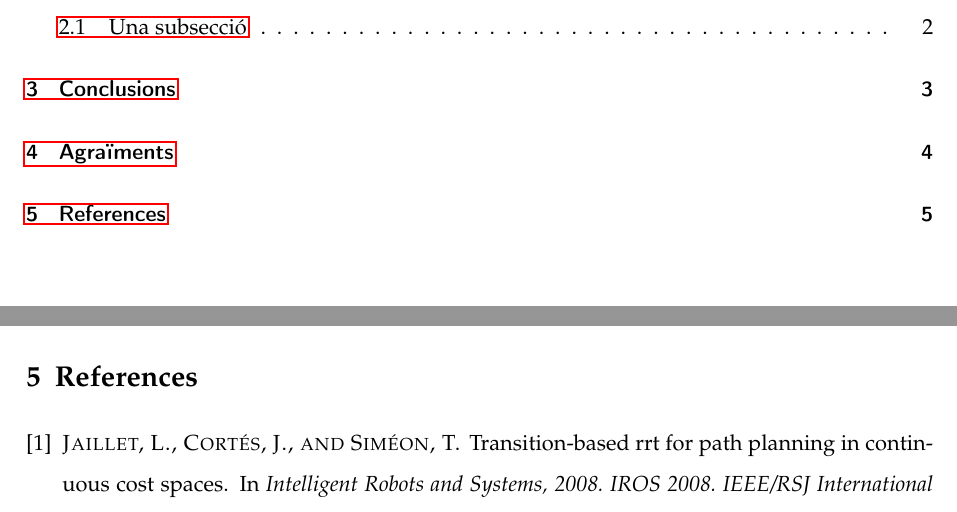
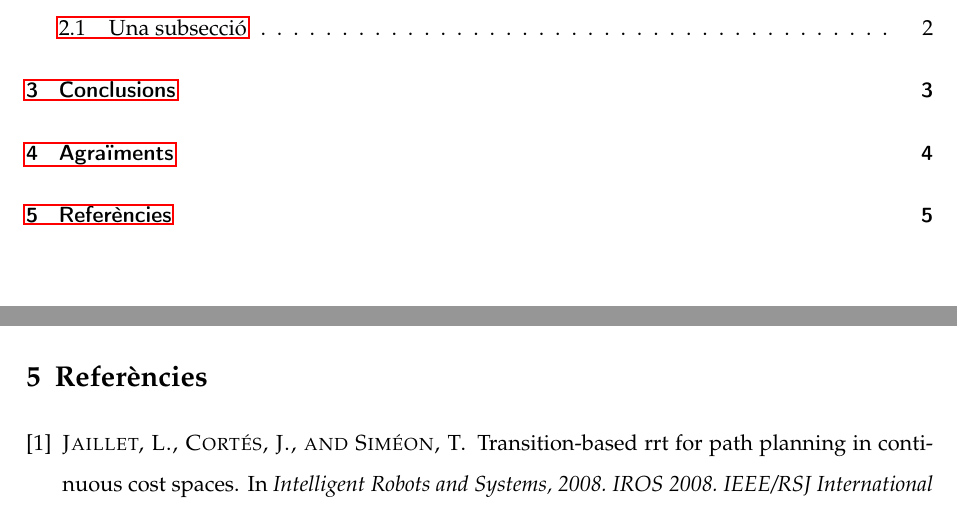
Before and after one commit to jordisoler/ETSEIB-TFM-template, a LaTeX document (main.tex, which reads etseib.sty): two parts of pages 4 and 9 of 9, joined at a grey line, cut so that both start at the same text. Compiled offline with pdfLaTeX.

Commit message:
Added language selection

```diff
--- a/etseib.sty
+++ b/etseib.sty
@@ -16,9 +16,7 @@
 \usepackage{amssymb}
 \usepackage{graphicx}
 
-% Per escriure en català:
-%\usepackage[catalan]{babel}
-\usepackage[T1]{fontenc}
+\usepackage[T1]{fontenc}		% Fer servir accents
 
 
 \usepackage[nottoc,numbib]{tocbibind} % Afegir bibliografia a l'índex
--- a/main.tex
+++ b/main.tex
@@ -1,6 +1,11 @@
 \documentclass[11pt,twoside,a4paper]{scrartcl}
 
 \usepackage{etseib}
+
+% Definir l'idioma. Per defecte en anglès. Per català o castellà descomentar l'opció adecuada i asssegurar-se de tenir instal·lat el paquet texlive-lang-spanish
+\usepackage[catalan]{babel}
+%\usepackage[spanish]{babel}
+
 
 \tfmTitle{Hola, això és un títol}
 \tfmAuthor{Jordi Soler Busquets}{Master Degree in Automatic Control and Robotics}
```
Also changed, not shown: main.pdf.
